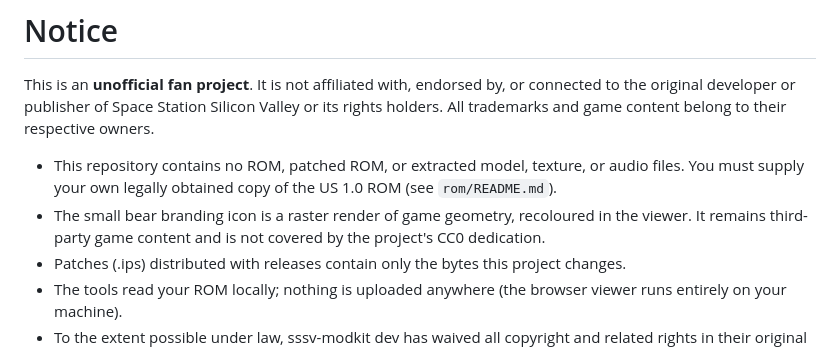
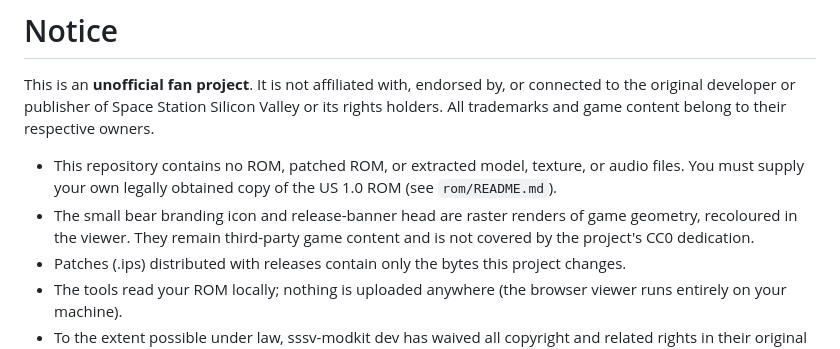
Before and after one commit to sssv-modkit-dev/sssv-modkit, a Markdown page: NOTICE.md, the part around the change. Rendered like a GitHub page.

```diff
--- a/NOTICE.md
+++ b/NOTICE.md
@@ -6,8 +6,8 @@ All trademarks and game content belong to their respective owners.
 
 - This repository contains no ROM, patched ROM, or extracted model, texture, or audio files.
   You must supply your own legally obtained copy of the US 1.0 ROM (see `rom/README.md`).
-- The small bear branding icon is a raster render of game geometry, recoloured in the viewer.
-  It remains third-party game content and is not covered by the project's CC0 dedication.
+- The small bear branding icon and release-banner head are raster renders of game geometry,
+  recoloured in the viewer. They remain third-party game content and is not covered by the project's CC0 dedication.
 - Patches (.ips) distributed with releases contain only the bytes this project changes.
 - The tools read your ROM locally; nothing is uploaded anywhere (the browser viewer runs entirely on your machine).
 - To the extent possible under law, sssv-modkit dev has waived all copyright and related rights
```
Also changed, not shown: README.md (+2 -0 lines), docs/RELEASE-BANNERS.md (added, +39 -0 lines), docs/images/releases/ceruleanish-ear-bear.png (added), 2 other files.
